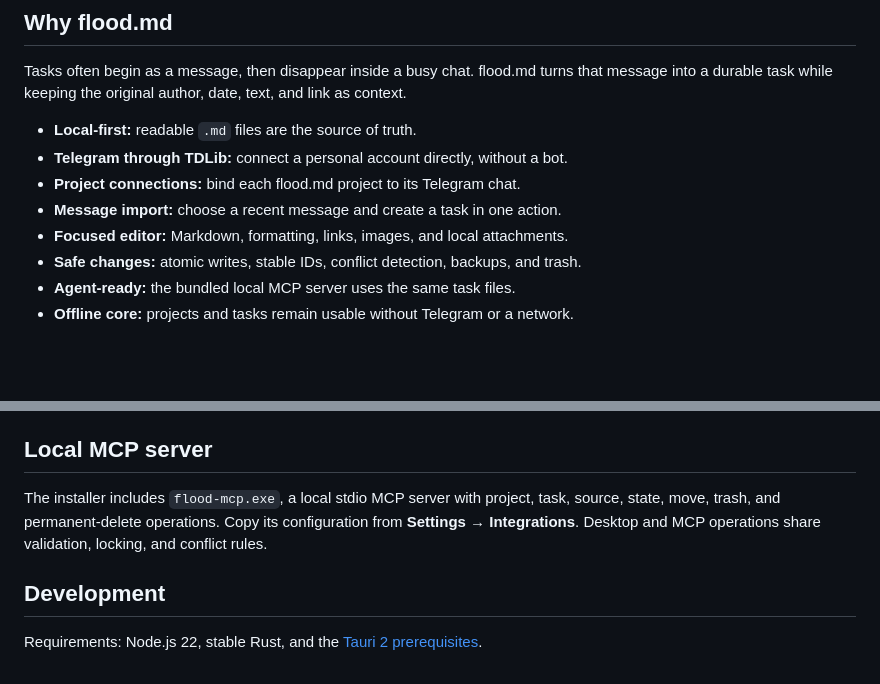
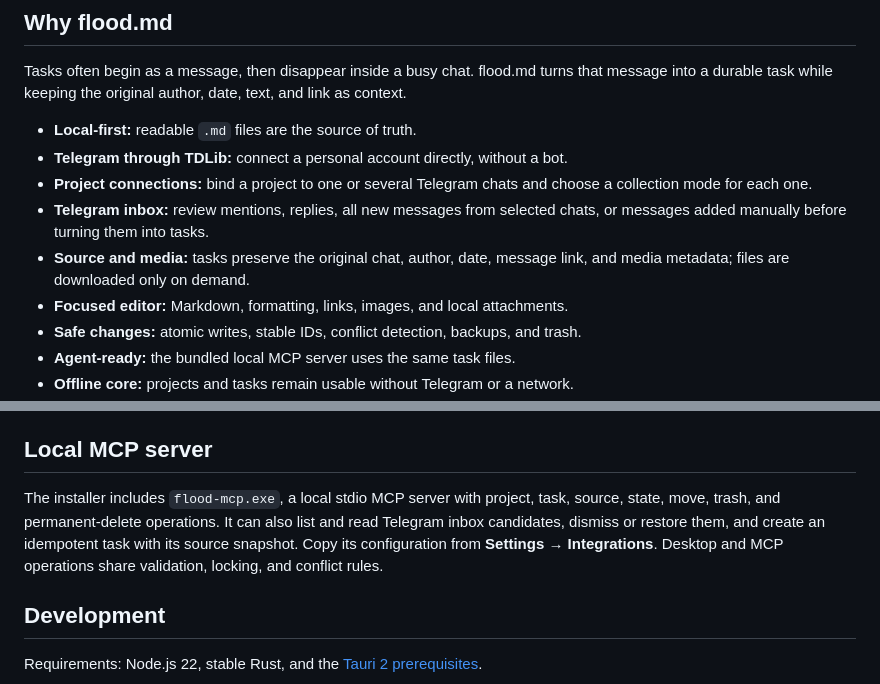
Before and after one commit to tillwithered/flood.md, a Markdown page: README.md, 2 parts joined by grey strips. GitHub-like rendering; blank space fills up the shorter version.

```diff
--- a/README.md
+++ b/README.md
@@ -16,8 +16,9 @@ Tasks often begin as a message, then disappear inside a busy chat. flood.md turn
 
 - **Local-first:** readable `.md` files are the source of truth.
 - **Telegram through TDLib:** connect a personal account directly, without a bot.
-- **Project connections:** bind each flood.md project to its Telegram chat.
-- **Message import:** choose a recent message and create a task in one action.
+- **Project connections:** bind a project to one or several Telegram chats and choose a collection mode for each one.
+- **Telegram inbox:** review mentions, replies, all new messages from selected chats, or messages added manually before turning them into tasks.
+- **Source and media:** tasks preserve the original chat, author, date, message link, and media metadata; files are downloaded only on demand.
 - **Focused editor:** Markdown, formatting, links, images, and local attachments.
 - **Safe changes:** atomic writes, stable IDs, conflict detection, backups, and trash.
 - **Agent-ready:** the bundled local MCP server uses the same task files.
@@ -66,7 +67,7 @@ The default Windows data directory is `%APPDATA%\io.flood.desktop`. Set `FLOOD_D
 
 ## Local MCP server
 
-The installer includes `flood-mcp.exe`, a local stdio MCP server with project, task, source, state, move, trash, and permanent-delete operations. Copy its configuration from **Settings → Integrations**. Desktop and MCP operations share validation, locking, and conflict rules.
+The installer includes `flood-mcp.exe`, a local stdio MCP server with project, task, source, state, move, trash, and permanent-delete operations. It can also list and read Telegram inbox candidates, dismiss or restore them, and create an idempotent task with its source snapshot. Copy its configuration from **Settings → Integrations**. Desktop and MCP operations share validation, locking, and conflict rules.
 
 ## Development
 
```
Also changed, not shown: README.ru.md (+4 -3 lines).
